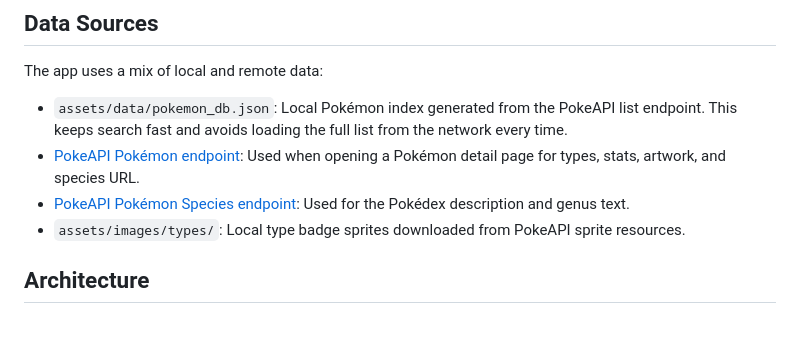
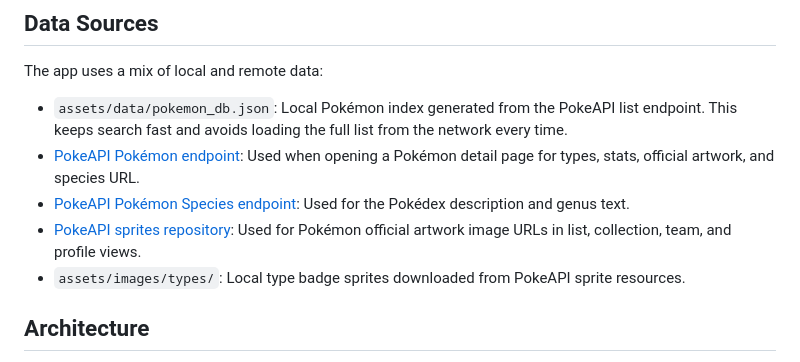
Before and after one commit to davidhepp/fluttermon, a Markdown page: README.md, the part around the change. Rendered like a GitHub page; blank space fills up the shorter version.

Commit message:
docs: update README to clarify PokeAPI usage and add sprites repository link

```diff
--- a/README.md
+++ b/README.md
@@ -80,8 +80,9 @@ flutter analyze
 The app uses a mix of local and remote data:
 
 - `assets/data/pokemon_db.json`: Local Pokémon index generated from the PokeAPI list endpoint. This keeps search fast and avoids loading the full list from the network every time.
-- [PokeAPI Pokémon endpoint](https://pokeapi.co/docs/v2#pokemon): Used when opening a Pokémon detail page for types, stats, artwork, and species URL.
+- [PokeAPI Pokémon endpoint](https://pokeapi.co/docs/v2#pokemon): Used when opening a Pokémon detail page for types, stats, official artwork, and species URL.
 - [PokeAPI Pokémon Species endpoint](https://pokeapi.co/docs/v2#pokemon-species): Used for the Pokédex description and genus text.
+- [PokeAPI sprites repository](https://github.com/PokeAPI/sprites): Used for Pokémon official artwork image URLs in list, collection, team, and profile views.
 - `assets/images/types/`: Local type badge sprites downloaded from PokeAPI sprite resources.
 
 ## Architecture
```
